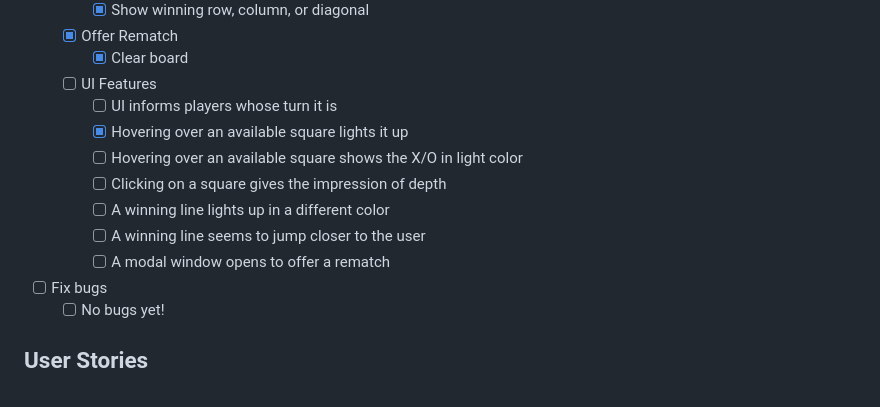
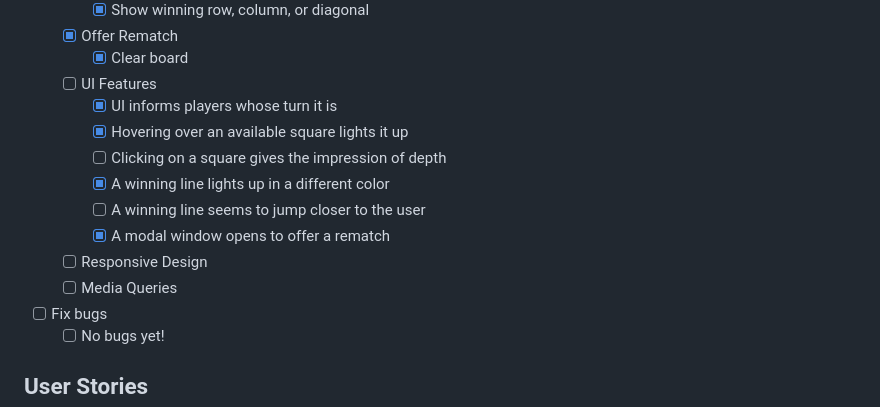
Before and after one commit to ErreurDeSyntaxe/full-stack-library-redo, a Markdown page: README.md, the part around one of its changes. GitHub-like rendering.

Commit message:
Update project progress

```diff
--- a/README.md
+++ b/README.md
@@ -63,13 +63,14 @@ flowcharts, architecture, and
   - [x] Offer Rematch
     - [x] Clear board
   - [ ] UI Features
-    - [ ] UI informs players whose turn it is
+    - [x] UI informs players whose turn it is
     - [x] Hovering over an available square lights it up
-    - [ ] Hovering over an available square shows the X/O in light color
     - [ ] Clicking on a square gives the impression of depth
-    - [ ] A winning line lights up in a different color
+    - [x] A winning line lights up in a different color
     - [ ] A winning line seems to jump closer to the user
-    - [ ] A modal window opens to offer a rematch
+    - [x] A modal window opens to offer a rematch
+  - [ ] Responsive Design
+   - [ ] Media Queries
 - [ ] Fix bugs
   - [ ] No bugs yet!
 
```
Also changed, not shown: other parts of README.md (+1 -1 lines).
